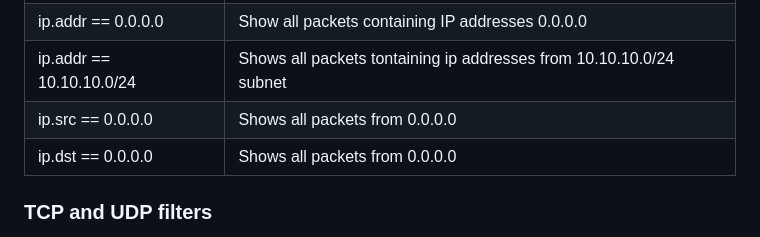
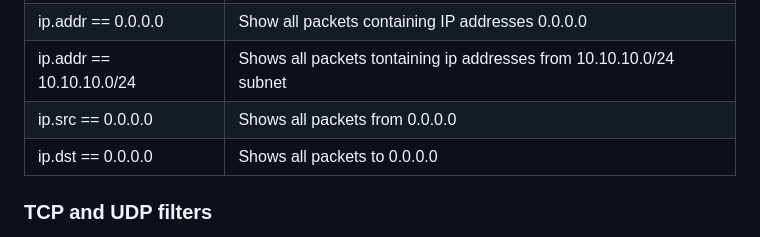
Before and after one commit to lewisjava/soc-portfolio, a Markdown page: writeups/thm/Wireshark_packet_analysis.md, the part around one of its changes. GitHub-like rendering.

```diff
--- a/writeups/thm/Wireshark_packet_analysis.md
+++ b/writeups/thm/Wireshark_packet_analysis.md
@@ -92,7 +92,7 @@ These filters help analyse the traffic according to the IP level information (ne
 |ip.addr == 0.0.0.0|Show all packets containing IP addresses 0.0.0.0|
 |ip.addr == 10.10.10.0/24|Shows all packets tontaining ip addresses from 10.10.10.0/24 subnet|
 |ip.src == 0.0.0.0|Shows all packets from 0.0.0.0|
-|ip.dst == 0.0.0.0|Shows all packets from 0.0.0.0|
+|ip.dst == 0.0.0.0|Shows all packets to 0.0.0.0|
 
 ### TCP and UDP filters
 filters packets according to protcol level information (transport layer of the OSI model). Shows information such as source and destination ports, sequence number, acknowledgment number, windows size, timestamps, flags, length and protocol errors.
```
Also changed, not shown: other parts of writeups/thm/Wireshark_packet_analysis.md (+2 -2 lines).
